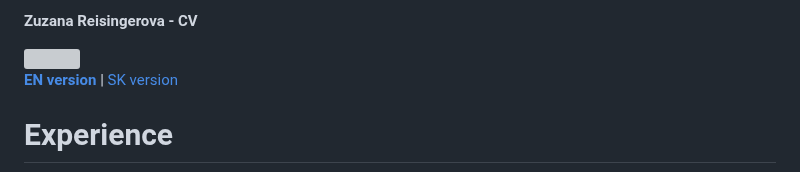
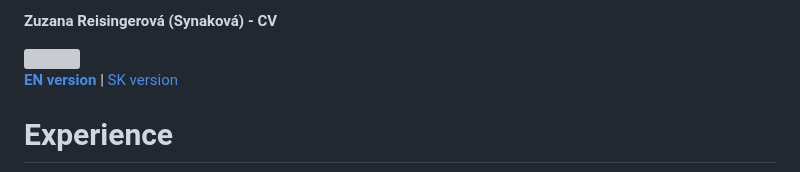
Before and after one commit to zreisingerova/zreisingerova.github.io, a Markdown page: README.md, the part around the change. GitHub-like rendering; grey boxes are pictures that could not be loaded.

```diff
--- a/README.md
+++ b/README.md
@@ -1,4 +1,4 @@
-**Zuzana Reisingerova - CV**
+**Zuzana Reisingerová (Synaková) - CV**
 
 <img src="profile pic.jpg" width="120" height="150">
 
```
